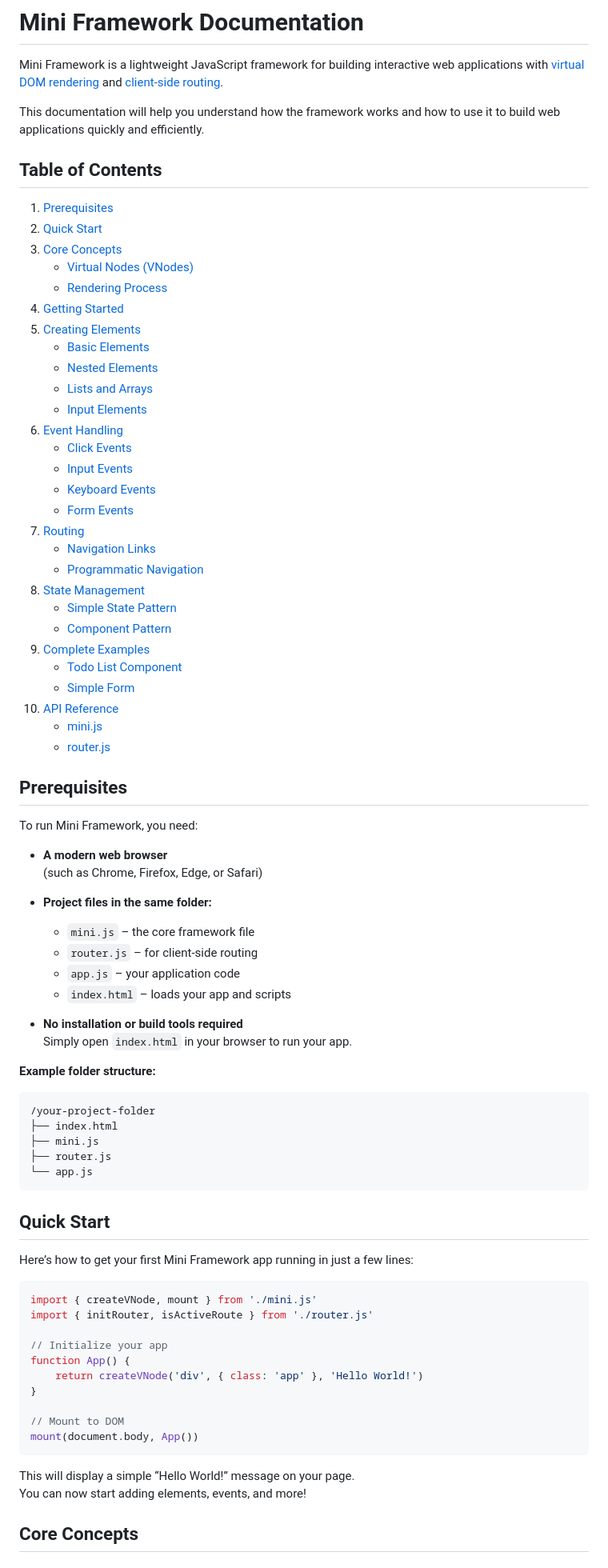
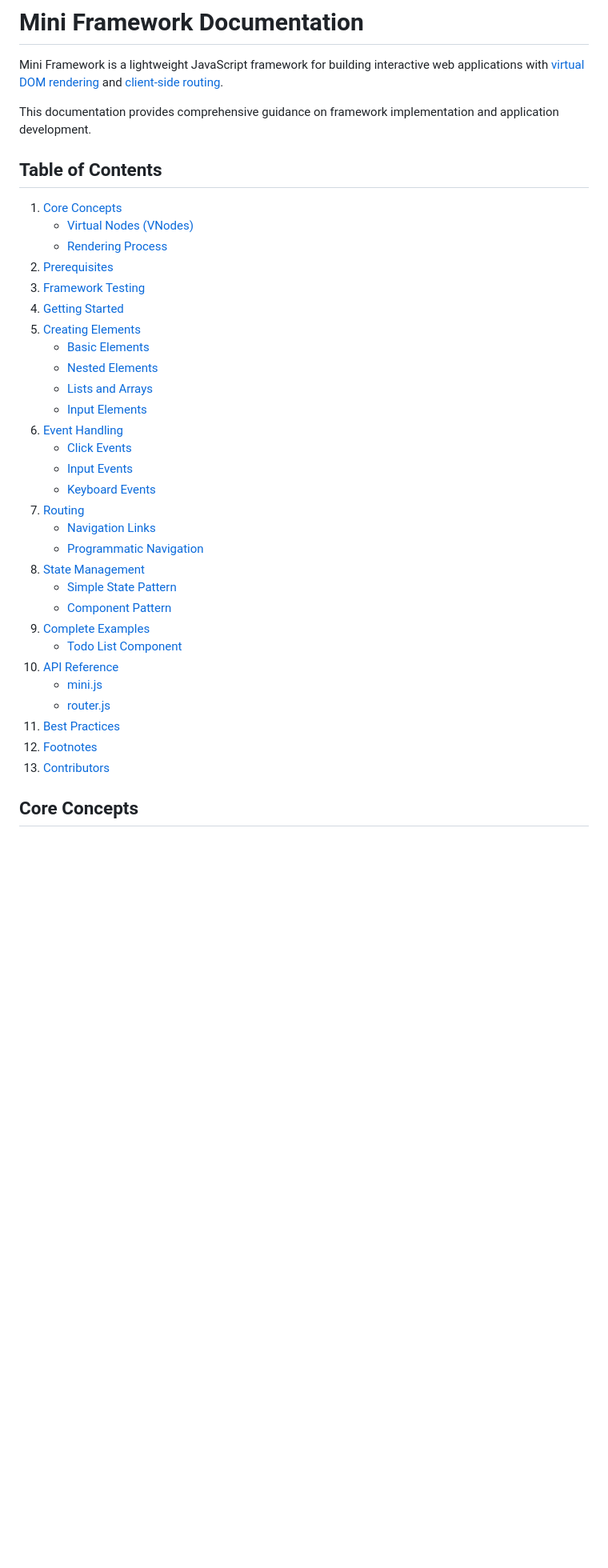
Before and after one commit to RuBoMa/mini-framework-git, a Markdown page: README.md, the part around the change printed below. Shown: that part at 80% size. Drawn GitHub-style; blank space fills up the shorter version.

`````diff
--- a/README.md
+++ b/README.md
@@ -2,15 +2,15 @@
 
 Mini Framework is a lightweight JavaScript framework for building interactive web applications with [virtual DOM rendering](#virtual-dom-rendering) and [client-side routing](#client-side-routing).
 
-This documentation will help you understand how the framework works and how to use it to build web applications quickly and efficiently.
+This documentation provides comprehensive guidance on framework implementation and application development.
 
 
 ## Table of Contents
-1. [Prerequisites](#prerequisites)
-2. [Quick Start](#quick-start)
-3. [Core Concepts](#core-concepts)
+1. [Core Concepts](#core-concepts)
     - [Virtual Nodes (VNodes)](#virtual-nodes-vnodes)
     - [Rendering Process](#rendering-process)
+2. [Prerequisites](#prerequisites)
+3. [Framework Testing](#framework-testing)
 4. [Getting Started](#getting-started)
 5. [Creating Elements](#creating-elements)
     - [Basic Elements](#basic-elements)
@@ -21,7 +21,6 @@ This documentation will help you understand how the framework works and how to u
     - [Click Events](#click-events)
     - [Input Events](#input-events)
     - [Keyboard Events](#keyboard-events)
-    - [Form Events](#form-events)
 7. [Routing](#routing)
     - [Navigation Links](#navigation-links)
     - [Programmatic Navigation](#programatic-navigation)
@@ -30,52 +29,13 @@ This documentation will help you understand how the framework works and how to u
     - [Component Pattern](#component-pattern)
 9. [Complete Examples](#complete-examples)
     - [Todo List Component](#todo-list-component)
-    - [Simple Form](#simple-form)
 10. [API Reference](#api-reference)
     - [mini.js](#minijs)
     - [router.js](#routerjs)
-## Prerequisites
+11. [Best Practices](#best-practices)
+12. [Footnotes](#footnotes)
+13. [Contributors](#contributors)
 
-To run Mini Framework, you need:
-
-- **A modern web browser**
-  (such as Chrome, Firefox, Edge, or Safari)
-
-- **Project files in the same folder:**
-  - `mini.js` – the core framework file
-  - `router.js` – for client-side routing
-  - `app.js` – your application code
-  - `index.html` – loads your app and scripts
-
-- **No installation or build tools required**
-  Simply open `index.html` in your browser to run your app.
-
-**Example folder structure:**
-````
-/your-project-folder
-├── index.html
-├── mini.js
-├── router.js
-└── app.js
-````
-
-## Quick Start
-
-Here’s how to get your first Mini Framework app running in just a few lines:
-```javascript
-import { createVNode, mount } from './mini.js'
-import { initRouter, isActiveRoute } from './router.js'
-
-// Initialize your app
-function App() {
-    return createVNode('div', { class: 'app' }, 'Hello World!')
-}
-
-// Mount to DOM
-mount(document.body, App())
-```
-This will display a simple “Hello World!” message on your page.
-You can now start adding elements, events, and more!
 ## Core Concepts
 
 ### Virtual Nodes (VNodes)
`````
Also changed, not shown: other parts of README.md (+141 -89 lines).
